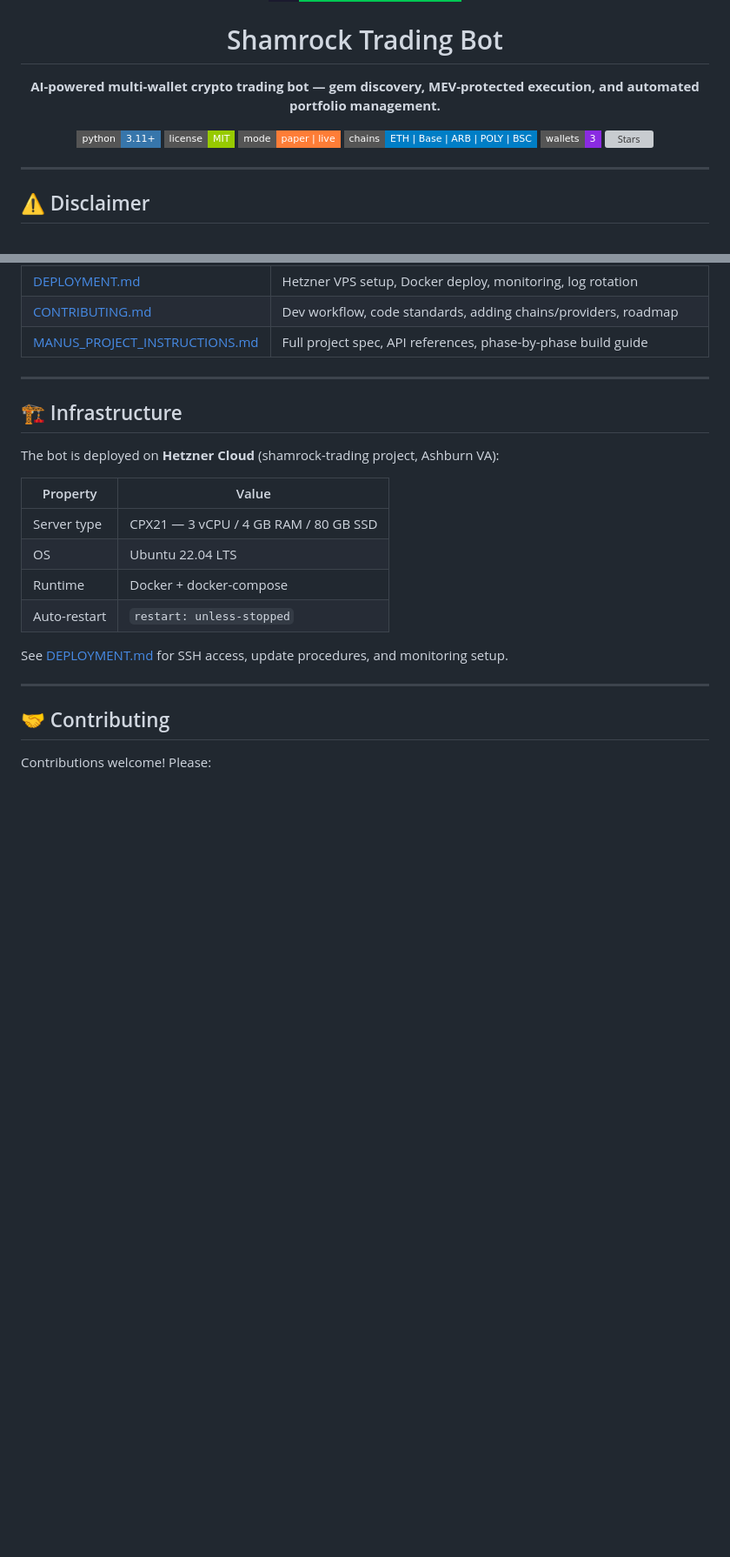
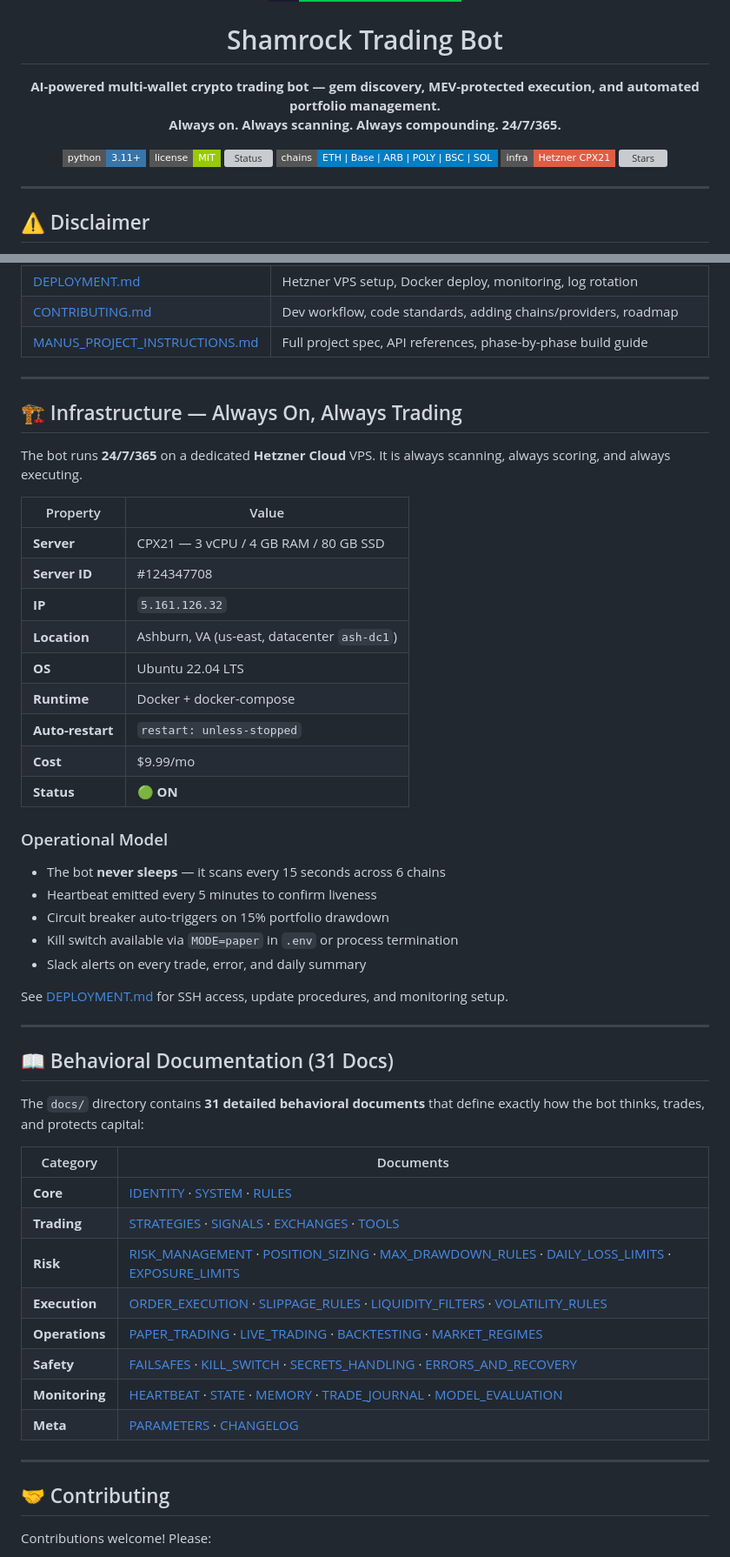
Before and after one commit to Shamrock2245/shamrock-trading-bot, a Markdown page: README.md, 2 parts joined by grey strips. Shown at 87% size. GitHub-like rendering; badges without logos; blank space fills up the shorter version; grey boxes are pictures that could not be loaded.

Commit message:
docs: update README with 24/7 production deployment, Solana chain, 31 behavioral docs index

```diff
--- a/README.md
+++ b/README.md
@@ -5,15 +5,15 @@
 <h1 align="center">Shamrock Trading Bot</h1>
 
 <p align="center">
-  <strong>AI-powered multi-wallet crypto trading bot — gem discovery, MEV-protected execution, and automated portfolio management.</strong>
+  <strong>AI-powered multi-wallet crypto trading bot — gem discovery, MEV-protected execution, and automated portfolio management.<br/>Always on. Always scanning. Always compounding. 24/7/365.</strong>
 </p>
 
 <p align="center">
   <img src="https://img.shields.io/badge/python-3.11+-3776AB?style=flat-square&logo=python&logoColor=white" alt="Python" />
   <img src="https://img.shields.io/badge/license-MIT-green?style=flat-square" alt="License" />
-  <img src="https://img.shields.io/badge/mode-paper%20%7C%20live-orange?style=flat-square" alt="Mode" />
-  <img src="https://img.shields.io/badge/chains-ETH%20%7C%20Base%20%7C%20ARB%20%7C%20POLY%20%7C%20BSC-blue?style=flat-square" alt="Chains" />
-  <img src="https://img.shields.io/badge/wallets-3-blueviolet?style=flat-square" alt="Wallets" />
+  <img src="https://img.shields.io/badge/status-🟢%20LIVE%2024%2F7-00C853?style=flat-square" alt="Status" />
+  <img src="https://img.shields.io/badge/chains-ETH%20%7C%20Base%20%7C%20ARB%20%7C%20POLY%20%7C%20BSC%20%7C%20SOL-blue?style=flat-square" alt="Chains" />
+  <img src="https://img.shields.io/badge/infra-Hetzner%20CPX21-red?style=flat-square" alt="Infra" />
   <img src="https://img.shields.io/github/stars/Shamrock2245/shamrock-trading-bot?style=flat-square" alt="Stars" />
 </p>
 
@@ -269,18 +269,47 @@ shamrock-trading-bot/
 
 ---
 
-## 🏗️ Infrastructure
+## 🏗️ Infrastructure — Always On, Always Trading
 
-The bot is deployed on **Hetzner Cloud** (shamrock-trading project, Ashburn VA):
+The bot runs **24/7/365** on a dedicated **Hetzner Cloud** VPS. It is always scanning, always scoring, and always executing.
 
 | Property | Value |
 |----------|-------|
-| Server type | CPX21 — 3 vCPU / 4 GB RAM / 80 GB SSD |
-| OS | Ubuntu 22.04 LTS |
-| Runtime | Docker + docker-compose |
-| Auto-restart | `restart: unless-stopped` |
+| **Server** | CPX21 — 3 vCPU / 4 GB RAM / 80 GB SSD |
+| **Server ID** | #124347708 |
+| **IP** | `5.161.126.32` |
+| **Location** | Ashburn, VA (us-east, datacenter `ash-dc1`) |
+| **OS** | Ubuntu 22.04 LTS |
+| **Runtime** | Docker + docker-compose |
+| **Auto-restart** | `restart: unless-stopped` |
+| **Cost** | $9.99/mo |
+| **Status** | 🟢 **ON** |
+
+### Operational Model
+- The bot **never sleeps** — it scans every 15 seconds across 6 chains
+- Heartbeat emitted every 5 minutes to confirm liveness
+- Circuit breaker auto-triggers on 15% portfolio drawdown
+- Kill switch available via `MODE=paper` in `.env` or process termination
+- Slack alerts on every trade, error, and daily summary
 
 See [DEPLOYMENT.md](./DEPLOYMENT.md) for SSH access, update procedures, and monitoring setup.
+
+---
+
+## 📖 Behavioral Documentation (31 Docs)
+
+The `docs/` directory contains **31 detailed behavioral documents** that define exactly how the bot thinks, trades, and protects capital:
+
+| Category | Documents |
+|----------|-----------|
+| **Core** | [IDENTITY](docs/IDENTITY.md) · [SYSTEM](docs/SYSTEM.md) · [RULES](docs/RULES.md) |
+| **Trading** | [STRATEGIES](docs/STRATEGIES.md) · [SIGNALS](docs/SIGNALS.md) · [EXCHANGES](docs/EXCHANGES.md) · [TOOLS](docs/TOOLS.md) |
+| **Risk** | [RISK_MANAGEMENT](docs/RISK_MANAGEMENT.md) · [POSITION_SIZING](docs/POSITION_SIZING.md) · [MAX_DRAWDOWN_RULES](docs/MAX_DRAWDOWN_RULES.md) · [DAILY_LOSS_LIMITS](docs/DAILY_LOSS_LIMITS.md) · [EXPOSURE_LIMITS](docs/EXPOSURE_LIMITS.md) |
+| **Execution** | [ORDER_EXECUTION](docs/ORDER_EXECUTION.md) · [SLIPPAGE_RULES](docs/SLIPPAGE_RULES.md) · [LIQUIDITY_FILTERS](docs/LIQUIDITY_FILTERS.md) · [VOLATILITY_RULES](docs/VOLATILITY_RULES.md) |
+| **Operations** | [PAPER_TRADING](docs/PAPER_TRADING.md) · [LIVE_TRADING](docs/LIVE_TRADING.md) · [BACKTESTING](docs/BACKTESTING.md) · [MARKET_REGIMES](docs/MARKET_REGIMES.md) |
+| **Safety** | [FAILSAFES](docs/FAILSAFES.md) · [KILL_SWITCH](docs/KILL_SWITCH.md) · [SECRETS_HANDLING](docs/SECRETS_HANDLING.md) · [ERRORS_AND_RECOVERY](docs/ERRORS_AND_RECOVERY.md) |
+| **Monitoring** | [HEARTBEAT](docs/HEARTBEAT.md) · [STATE](docs/STATE.md) · [MEMORY](docs/MEMORY.md) · [TRADE_JOURNAL](docs/TRADE_JOURNAL.md) · [MODEL_EVALUATION](docs/MODEL_EVALUATION.md) |
+| **Meta** | [PARAMETERS](docs/PARAMETERS.md) · [CHANGELOG](docs/CHANGELOG.md) |
 
 ---
 
```
Also changed, not shown: other parts of README.md (+2 -2 lines).
